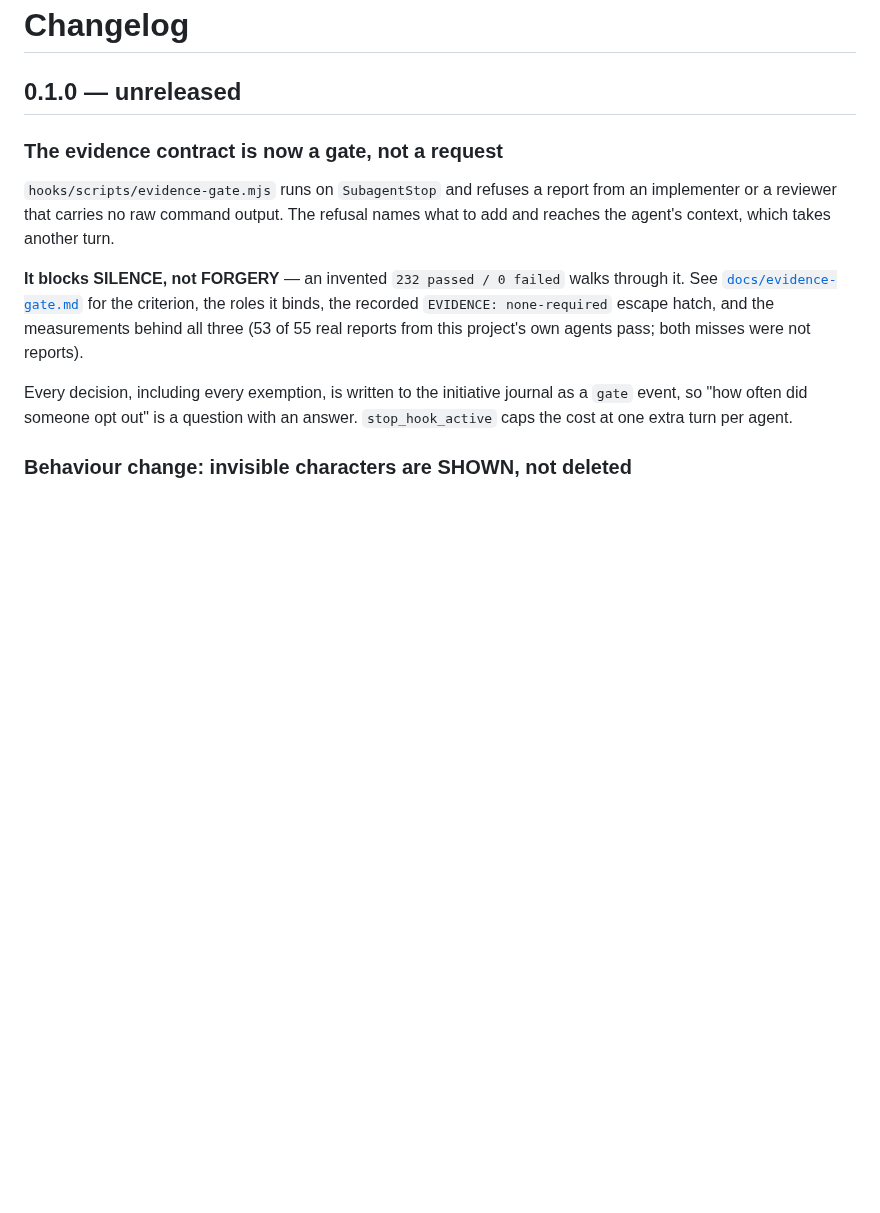
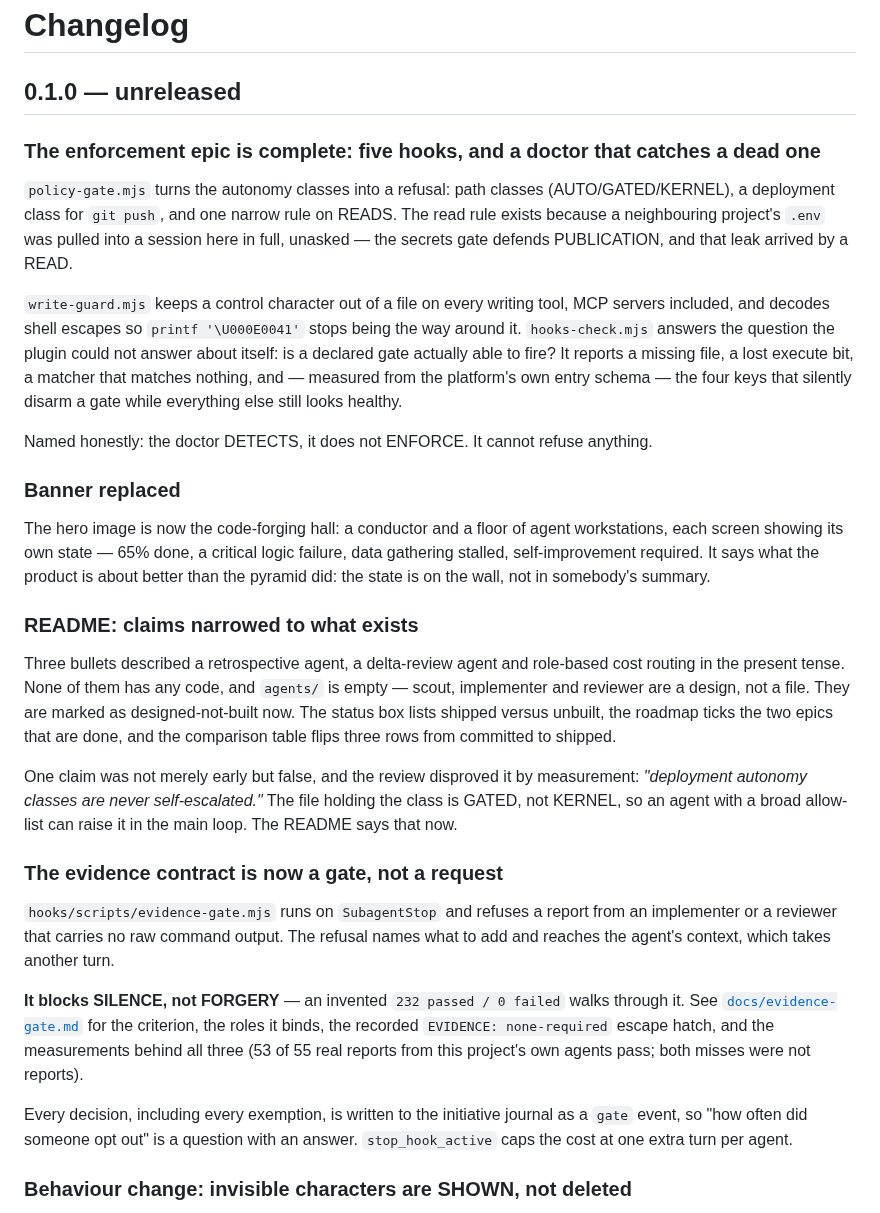
Before and after one commit to jjanczur/tyran, a Markdown page: CHANGELOG.md, the part around the change. Drawn GitHub-style; blank space fills up the shorter version.

```diff
--- a/CHANGELOG.md
+++ b/CHANGELOG.md
@@ -1,6 +1,47 @@
 # Changelog
 
 ## 0.1.0 — unreleased
+
+### The enforcement epic is complete: five hooks, and a doctor that catches a dead one
+
+`policy-gate.mjs` turns the autonomy classes into a refusal: path classes
+(AUTO/GATED/KERNEL), a deployment class for `git push`, and one narrow rule on
+READS. The read rule exists because a neighbouring project's `.env` was pulled
+into a session here in full, unasked — the secrets gate defends PUBLICATION,
+and that leak arrived by a READ.
+
+`write-guard.mjs` keeps a control character out of a file on every writing
+tool, MCP servers included, and decodes shell escapes so `printf '\U000E0041'`
+stops being the way around it. `hooks-check.mjs` answers the question the
+plugin could not answer about itself: is a declared gate actually able to fire?
+It reports a missing file, a lost execute bit, a matcher that matches nothing,
+and — measured from the platform's own entry schema — the four keys that
+silently disarm a gate while everything else still looks healthy.
+
+Named honestly: the doctor DETECTS, it does not ENFORCE. It cannot refuse
+anything.
+
+### Banner replaced
+
+The hero image is now the code-forging hall: a conductor and a floor of agent
+workstations, each screen showing its own state — 65% done, a critical logic
+failure, data gathering stalled, self-improvement required. It says what the
+product is about better than the pyramid did: the state is on the wall, not in
+somebody's summary.
+
+### README: claims narrowed to what exists
+
+Three bullets described a retrospective agent, a delta-review agent and
+role-based cost routing in the present tense. None of them has any code, and
+`agents/` is empty — scout, implementer and reviewer are a design, not a file.
+They are marked as designed-not-built now. The status box lists shipped versus
+unbuilt, the roadmap ticks the two epics that are done, and the comparison
+table flips three rows from committed to shipped.
+
+One claim was not merely early but false, and the review disproved it by
+measurement: *"deployment autonomy classes are never self-escalated."* The file
+holding the class is GATED, not KERNEL, so an agent with a broad allow-list can
+raise it in the main loop. The README says that now.
 
 ### The evidence contract is now a gate, not a request
 
```
Also changed, not shown: README.md (+50 -32 lines), docs/faq.md (+4 -2 lines), assets/banner.jpg.
